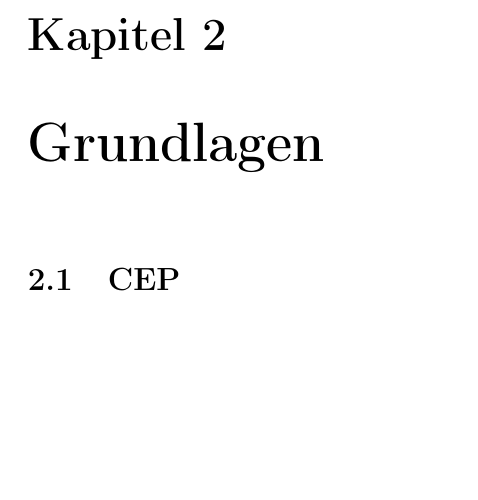
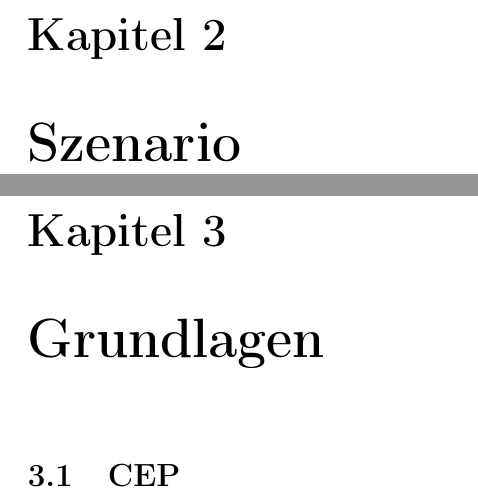
Before and after one commit to Hamster93/esper-latex, a LaTeX document (DA_ESPER-Bericht.tex, which reads chapters/szenario.tex): part of page 4 of 12 before the commit and two parts of pages 4 and 5 of 13 after it, the two joined at a grey line, cut so that both start at the same text, the shorter picture padded with empty space. Compiled offline with pdfLaTeX.

Commit message:
added chapter szenario

```diff
--- /dev/null
+++ b/chapters/szenario.tex
@@ -0,0 +1,2 @@
+% !TEX encoding = UTF-8 Unicode
+\chapter{Szenario}
```
Also changed, not shown: DA_ESPER-Bericht.tex (+1 -0 lines).
